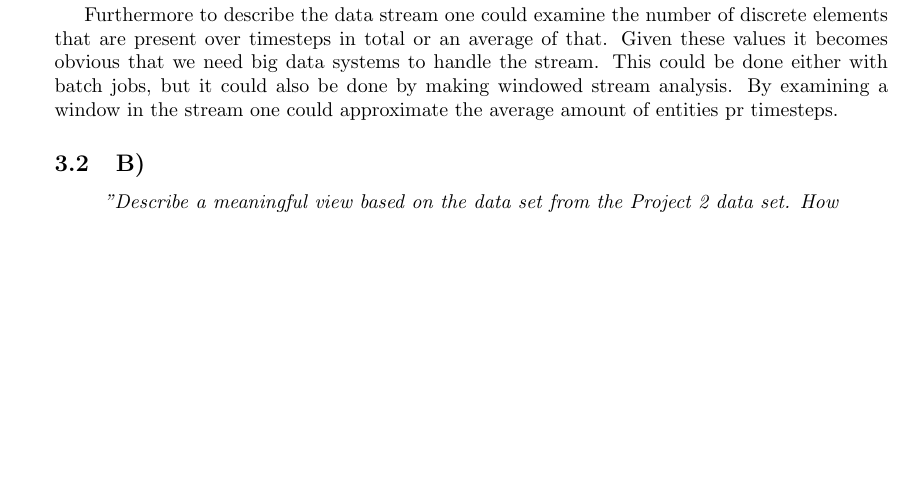
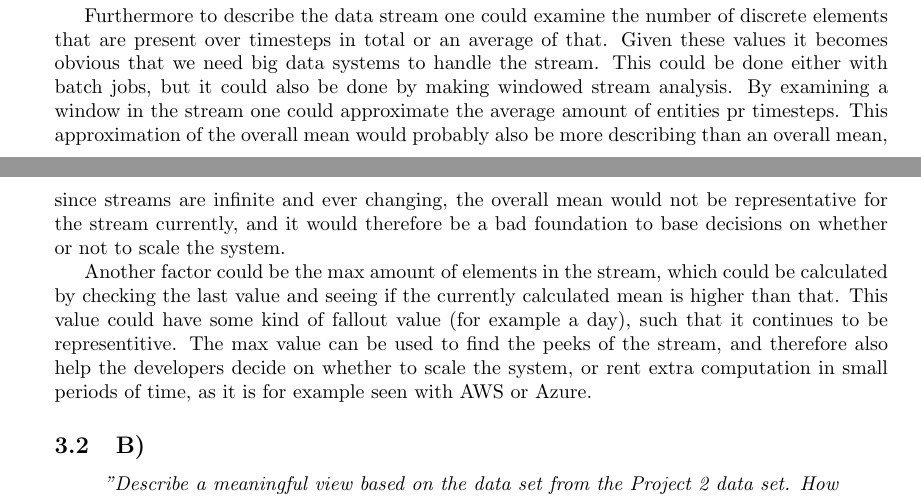
Before and after one commit to Awia00/SBDM-exam, a LaTeX problem sheet (doc/awis-big-data-exam.tex, which reads doc/chapters/question3.tex): part of page 7 of 12 before the commit and two parts of pages 7 and 8 of 12 after it, the two joined at a grey line, cut so that both start at the same text, the shorter picture padded with empty space. Compiled offline with pdfLaTeX.

Commit message:
MOrning writing stuff about stuff

```diff
--- a/doc/chapters/question3.tex
+++ b/doc/chapters/question3.tex
@@ -19,7 +19,9 @@ or
 \end{verbatim}
 depending on which type the input has. This information, since it is in XML is easily obtained since the structure of the data is part of the data itself. Had the data been in JSON format it would be more difficult, albeit not impossible to find this structure, and had the data been unstructured it would have been even more difficult, since one should try to create and fit a schema at the same time.
 
-Furthermore to describe the data stream one could examine the number of discrete elements that are present over timesteps in total or an average of that. Given these values it becomes obvious that we need big data systems to handle the stream. This could be done either with batch jobs, but it could also be done by making windowed stream analysis. By examining a window in the stream one could approximate the average amount of entities pr timesteps.
+Furthermore to describe the data stream one could examine the number of discrete elements that are present over timesteps in total or an average of that. Given these values it becomes obvious that we need big data systems to handle the stream. This could be done either with batch jobs, but it could also be done by making windowed stream analysis. By examining a window in the stream one could approximate the average amount of entities pr timesteps. This approximation of the overall mean would probably also be more describing than an overall mean, since streams are infinite and ever changing, the overall mean would not be representative for the stream currently, and it would therefore be a bad foundation to base decisions on whether or not to scale the system.
+
+Another factor could be the max amount of elements in the stream, which could be calculated by checking the last value and seeing if the currently calculated mean is higher than that. This value could have some kind of fallout value (for example a day), such that it continues to be representitive. The max value can be used to find the peeks of the stream, and therefore also help the developers decide on whether to scale the system, or rent extra computation in small periods of time, as it is for example seen with AWS or Azure.
 
 \subsection{B)}
 \begin{quote}
```
Also changed, not shown: doc/chapters/question1.tex (+1 -1 lines), doc/awis-big-data-exam.pdf, doc/figures/lambda-overview_small.png (added).
